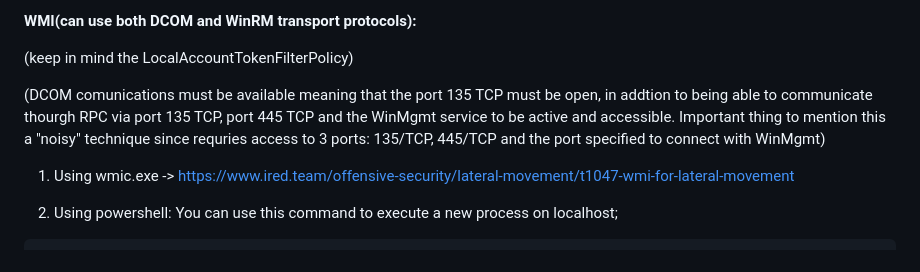
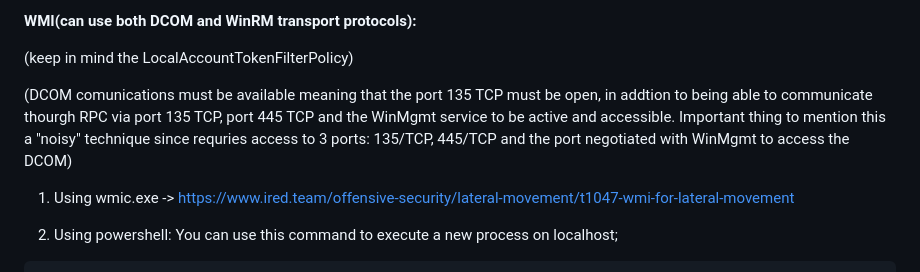
Before and after one commit to trike33/PEN-300-Code-Snippets, a Markdown page: Windows Lateral Movement/Techinques.md, the part around one of its changes. GitHub-like rendering.

```diff
--- a/Windows Lateral Movement/Techinques.md
+++ b/Windows Lateral Movement/Techinques.md
@@ -32,7 +33,7 @@ If you want to perform more evasion you can create a custom EXE and specify it i
 
 (keep in mind the LocalAccountTokenFilterPolicy)
 
-(DCOM comunications must be available meaning that the port 135 TCP must be open, in addtion to being able to communicate thourgh RPC via port 135 TCP, port 445 TCP and the WinMgmt service to be active and accessible. Important thing to mention this a "noisy" technique since requries access to 3 ports: 135/TCP, 445/TCP and the port specified to connect with WinMgmt)
+(DCOM comunications must be available meaning that the port 135 TCP must be open, in addtion to being able to communicate thourgh RPC via port 135 TCP, port 445 TCP and the WinMgmt service to be active and accessible. Important thing to mention this a "noisy" technique since requries access to 3 ports: 135/TCP, 445/TCP and the port negotiated with WinMgmt to access the DCOM)
 
 1. Using wmic.exe -> https://www.ired.team/offensive-security/lateral-movement/t1047-wmi-for-lateral-movement
 
```
Also changed, not shown: other parts of Windows Lateral Movement/Techinques.md (+2 -1 lines).
